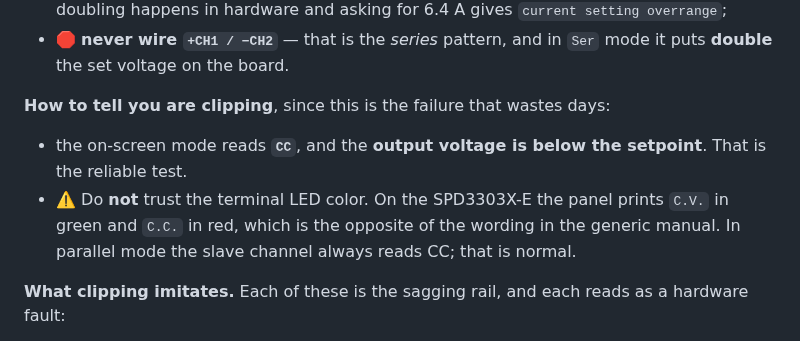
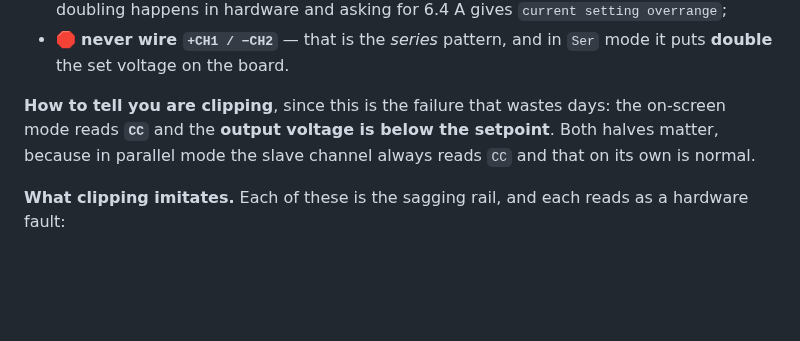
Before and after one commit to tvami/mmts-multimodule, a Markdown page: mmts_instructions.md, the part around the change. GitHub-like rendering; blank space fills up the shorter version.

Commit message:
drop LED color paragraph

```diff
--- a/mmts_instructions.md
+++ b/mmts_instructions.md
@@ -912,14 +912,10 @@ into one 0-6.4 A channel:
 * 🛑 **never wire `+CH1 / −CH2`** — that is the *series* pattern, and in `Ser`
   mode it puts **double** the set voltage on the board.
 
-**How to tell you are clipping**, since this is the failure that wastes days:
-
-* the on-screen mode reads **`CC`**, and the **output voltage is below the
-  setpoint**. That is the reliable test.
-* ⚠️ Do **not** trust the terminal LED color. On the SPD3303X-E the panel prints
-  `C.V.` in green and `C.C.` in red, which is the opposite of the wording in the
-  generic manual. In parallel mode the slave channel always reads CC; that is
-  normal.
+**How to tell you are clipping**, since this is the failure that wastes days: the
+on-screen mode reads **`CC`** and the **output voltage is below the setpoint**.
+Both halves matter, because in parallel mode the slave channel always reads `CC`
+and that on its own is normal.
 
 **What clipping imitates.** Each of these is the sagging rail, and each reads as
 a hardware fault:
```
